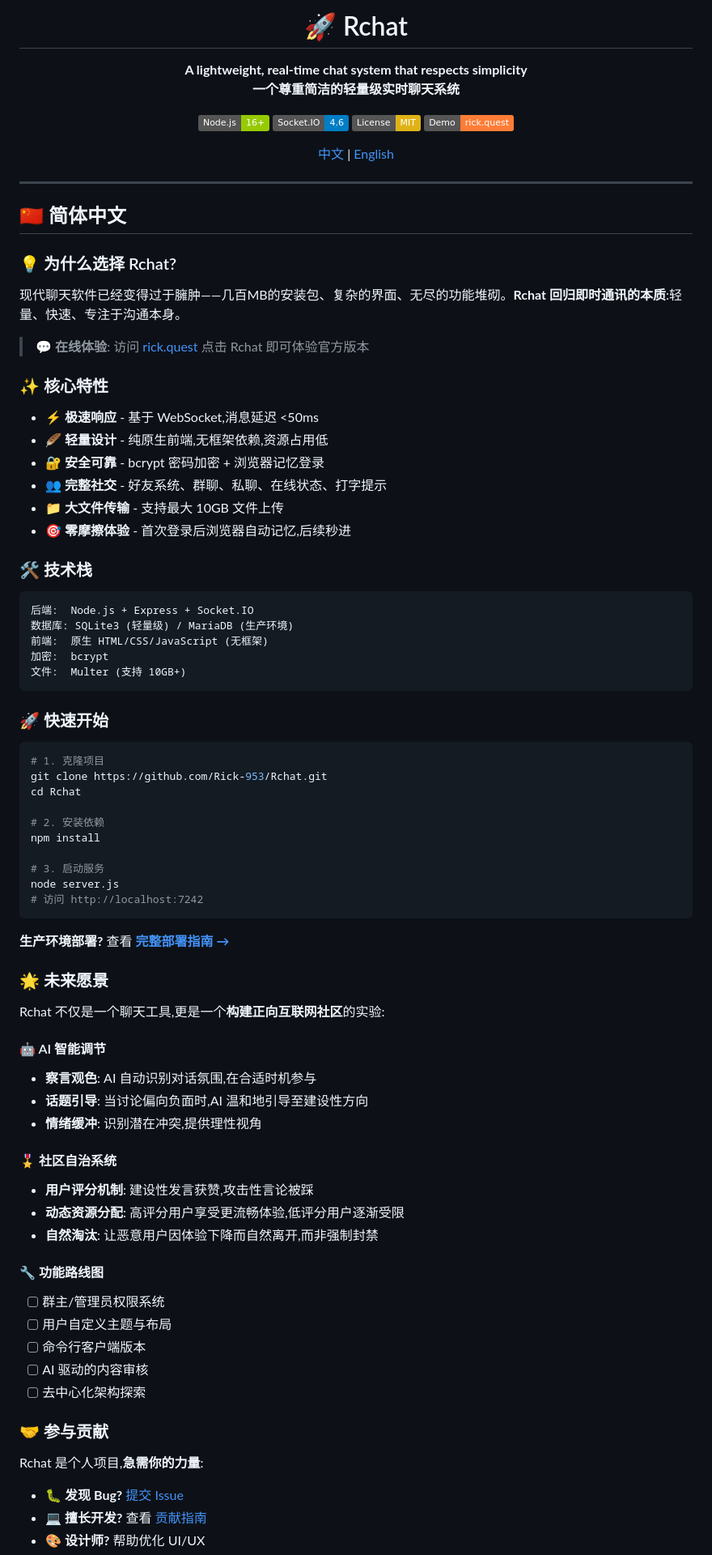
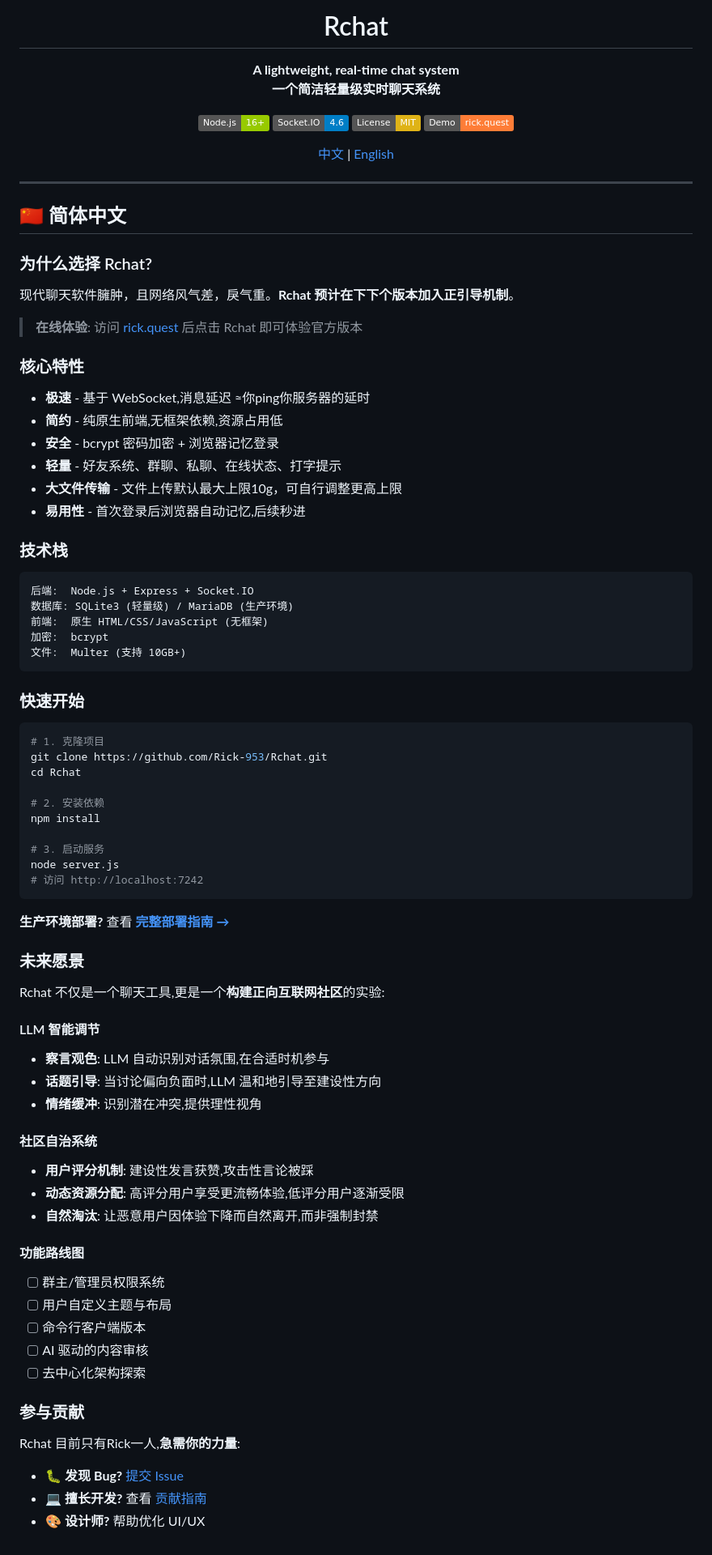
Before and after one commit to Rick-953/Rchat, a Markdown page: README.md, the part around one of its changes. Shown at 81% size. GitHub-like rendering; badges without logos.

````diff
--- a/README.md
+++ b/README.md
@@ -1,9 +1,9 @@
 <div align="center">
 
-# 🚀 Rchat
+#  Rchat
 
-**A lightweight, real-time chat system that respects simplicity**
-**一个尊重简洁的轻量级实时聊天系统**
+**A lightweight, real-time chat system**
+**一个简洁轻量级实时聊天系统**
 
 [![Node.js](https://img.shields.io/badge/Node.js-16%2B-green)](https://nodejs.org/)
 [![Socket.IO](https://img.shields.io/badge/Socket.IO-4.6-blue)](https://socket.io/)
@@ -18,22 +18,22 @@
 
 <h2 id="简体中文">🇨🇳 简体中文</h2>
 
-### 💡 为什么选择 Rchat?
+###  为什么选择 Rchat?
 
-现代聊天软件已经变得过于臃肿——几百MB的安装包、复杂的界面、无尽的功能堆砌。**Rchat 回归即时通讯的本质**:轻量、快速、专注于沟通本身。
+现代聊天软件臃肿，且网络风气差，戾气重。**Rchat 预计在下下个版本加入正引导机制**。
 
-> 💬 **在线体验**: 访问 [rick.quest](https://rick.quest) 点击 Rchat 即可体验官方版本
+>  **在线体验**: 访问 [rick.quest](https://rick.quest) 后点击 Rchat 即可体验官方版本
 
-### ✨ 核心特性
+###  核心特性
 
-- ⚡ **极速响应** - 基于 WebSocket,消息延迟 <50ms
-- 🪶 **轻量设计** - 纯原生前端,无框架依赖,资源占用低
-- 🔐 **安全可靠** - bcrypt 密码加密 + 浏览器记忆登录
-- 👥 **完整社交** - 好友系统、群聊、私聊、在线状态、打字提示
-- 📁 **大文件传输** - 支持最大 10GB 文件上传
-- 🎯 **零摩擦体验** - 首次登录后浏览器自动记忆,后续秒进
+-  **极速** - 基于 WebSocket,消息延迟 ≈你ping你服务器的延时
+-  **简约** - 纯原生前端,无框架依赖,资源占用低
+-  **安全** - bcrypt 密码加密 + 浏览器记忆登录
+-  **轻量** - 好友系统、群聊、私聊、在线状态、打字提示
+-  **大文件传输** - 文件上传默认最大上限10g，可自行调整更高上限
+-  **易用性** - 首次登录后浏览器自动记忆,后续秒进
 
-### 🛠️ 技术栈
+###  技术栈
 
 ```
 后端:  Node.js + Express + Socket.IO
@@ -43,7 +43,7 @@
 文件:  Multer (支持 10GB+)
 ```
 
-### 🚀 快速开始
+###  快速开始
 
 ```bash
 # 1. 克隆项目
@@ -60,30 +60,30 @@ node server.js
 
 **生产环境部署?** 查看 **[完整部署指南 →](DEPLOYMENT.md)**
 
-### 🌟 未来愿景
+###  未来愿景
 
 Rchat 不仅是一个聊天工具,更是一个**构建正向互联网社区**的实验:
 
-#### 🤖 AI 智能调节
-- **察言观色**: AI 自动识别对话氛围,在合适时机参与
-- **话题引导**: 当讨论偏向负面时,AI 温和地引导至建设性方向
+####  LLM 智能调节
+- **察言观色**: LLM 自动识别对话氛围,在合适时机参与
+- **话题引导**: 当讨论偏向负面时,LLM 温和地引导至建设性方向
 - **情绪缓冲**: 识别潜在冲突,提供理性视角
 
-#### 🎖️ 社区自治系统
+####  社区自治系统
 - **用户评分机制**: 建设性发言获赞,攻击性言论被踩
 - **动态资源分配**: 高评分用户享受更流畅体验,低评分用户逐渐受限
 - **自然淘汰**: 让恶意用户因体验下降而自然离开,而非强制封禁
 
-#### 🔧 功能路线图
+####  功能路线图
 - [ ] 群主/管理员权限系统
 - [ ] 用户自定义主题与布局
 - [ ] 命令行客户端版本
 - [ ] AI 驱动的内容审核
 - [ ] 去中心化架构探索
 
-### 🤝 参与贡献
+###  参与贡献
 
-Rchat 是个人项目,**急需你的力量**:
+Rchat 目前只有Rick一人,**急需你的力量**:
 
 - 🐛 **发现 Bug?** [提交 Issue](https://github.com/Rick-953/Rchat/issues)
 - 💻 **擅长开发?** 查看 [贡献指南](CONTRIBUTING.md)
````
Also changed, not shown: other parts of README.md (+2 -2 lines).
